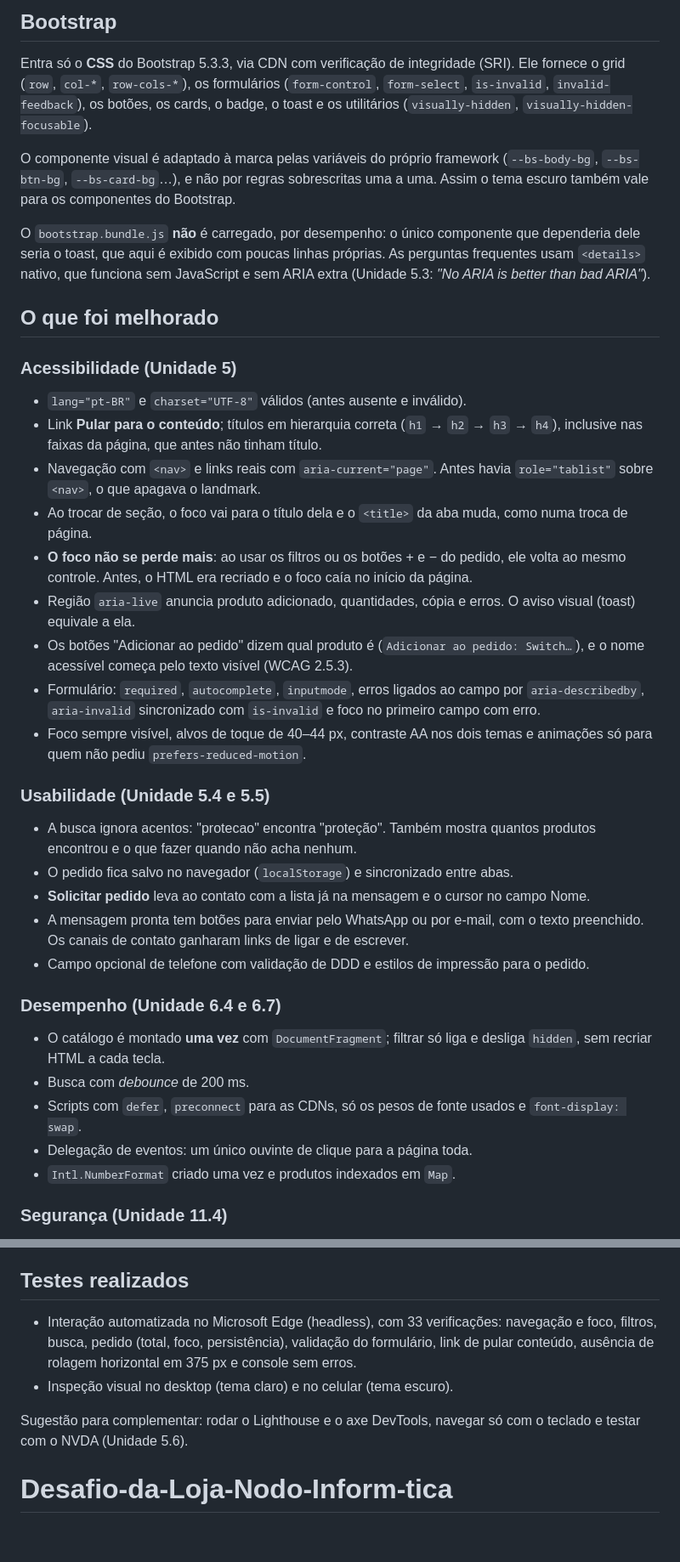
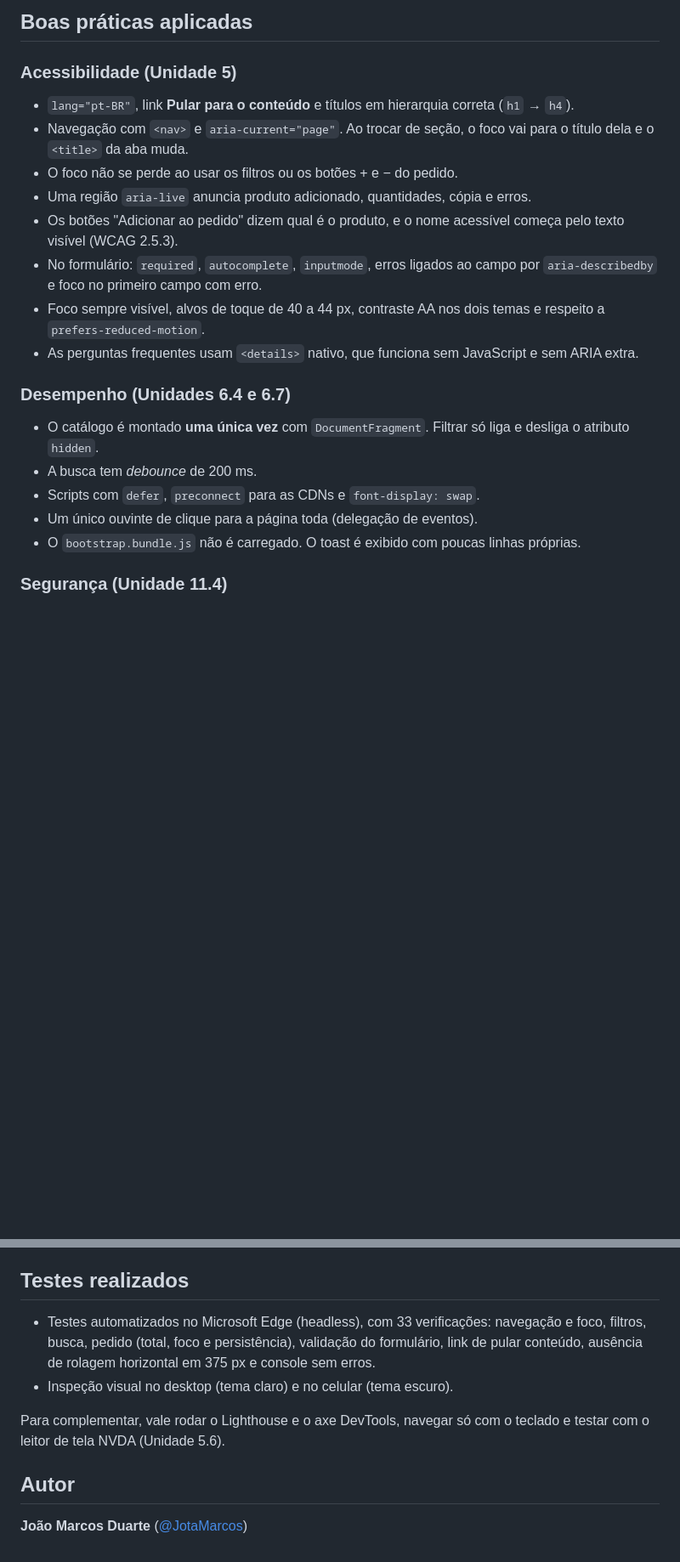
Before and after one commit to JotaMarcos/Desafio-da-Loja-Nodo-Inform-tica, a Markdown page: README.md, 2 parts joined by grey strips. Shown at 85% size. Drawn GitHub-style; blank space fills up the shorter version.

Commit message:
Atualiza README e index.html

```diff
--- a/README.md
+++ b/README.md
@@ -30,38 +64,22 @@ Cada camada tem uma responsabilidade (Unidade 1.2): o HTML guarda a marcação,
 
-## Bootstrap
-
-Entra só o **CSS** do Bootstrap 5.3.3, via CDN com verificação de integridade (SRI). Ele fornece o grid (`row`, `col-*`, `row-cols-*`), os formulários (`form-control`, `form-select`, `is-invalid`, `invalid-feedback`), os botões, os cards, o badge, o toast e os utilitários (`visually-hidden`, `visually-hidden-focusable`).
-
-O componente visual é adaptado à marca pelas variáveis do próprio framework (`--bs-body-bg`, `--bs-btn-bg`, `--bs-card-bg`…), e não por regras sobrescritas uma a uma. Assim o tema escuro também vale para os componentes do Bootstrap.
-
-O `bootstrap.bundle.js` **não** é carregado, por desempenho: o único componente que dependeria dele seria o toast, que aqui é exibido com poucas linhas próprias. As perguntas frequentes usam `<details>` nativo, que funciona sem JavaScript e sem ARIA extra (Unidade 5.3: *"No ARIA is better than bad ARIA"*).
-
-## O que foi melhorado
+## Boas práticas aplicadas
 
 ### Acessibilidade (Unidade 5)
-- `lang="pt-BR"` e `charset="UTF-8"` válidos (antes ausente e inválido).
-- Link **Pular para o conteúdo**; títulos em hierarquia correta (`h1` → `h2` → `h3` → `h4`), inclusive nas faixas da página, que antes não tinham título.
-- Navegação com `<nav>` e links reais com `aria-current="page"`. Antes havia `role="tablist"` sobre `<nav>`, o que apagava o landmark.
-- Ao trocar de seção, o foco vai para o título dela e o `<title>` da aba muda, como numa troca de página.
-- **O foco não se perde mais**: ao usar os filtros ou os botões + e − do pedido, ele volta ao mesmo controle. Antes, o HTML era recriado e o foco caía no início da página.
-- Região `aria-live` anuncia produto adicionado, quantidades, cópia e erros. O aviso visual (toast) equivale a ela.
-- Os botões "Adicionar ao pedido" dizem qual produto é (`Adicionar ao pedido: Switch…`), e o nome acessível começa pelo texto visível (WCAG 2.5.3).
-- Formulário: `required`, `autocomplete`, `inputmode`, erros ligados ao campo por `aria-describedby`, `aria-invalid` sincronizado com `is-invalid` e foco no primeiro campo com erro.
-- Foco sempre visível, alvos de toque de 40–44 px, contraste AA nos dois temas e animações só para quem não pediu `prefers-reduced-motion`.
+- `lang="pt-BR"`, link **Pular para o conteúdo** e títulos em hierarquia correta (`h1` → `h4`).
+- Navegação com `<nav>` e `aria-current="page"`. Ao trocar de seção, o foco vai para o título dela e o `<title>` da aba muda.
+- O foco não se perde ao usar os filtros ou os botões + e − do pedido.
+- Uma região `aria-live` anuncia produto adicionado, quantidades, cópia e erros.
+- Os botões "Adicionar ao pedido" dizem qual é o produto, e o nome acessível começa pelo texto visível (WCAG 2.5.3).
+- No formulário: `required`, `autocomplete`, `inputmode`, erros ligados ao campo por `aria-describedby` e foco no primeiro campo com erro.
+- Foco sempre visível, alvos de toque de 40 a 44 px, contraste AA nos dois temas e respeito a `prefers-reduced-motion`.
+- As perguntas frequentes usam `<details>` nativo, que funciona sem JavaScript e sem ARIA extra.
 
-### Usabilidade (Unidade 5.4 e 5.5)
-- A busca ignora acentos: "protecao" encontra "proteção". Também mostra quantos produtos encontrou e o que fazer quando não acha nenhum.
-- O pedido fica salvo no navegador (`localStorage`) e sincronizado entre abas.
-- **Solicitar pedido** leva ao contato com a lista já na mensagem e o cursor no campo Nome.
-- A mensagem pronta tem botões para enviar pelo WhatsApp ou por e-mail, com o texto preenchido. Os canais de contato ganharam links de ligar e de escrever.
-- Campo opcional de telefone com validação de DDD e estilos de impressão para o pedido.
-
-### Desempenho (Unidade 6.4 e 6.7)
-- O catálogo é montado **uma vez** com `DocumentFragment`; filtrar só liga e desliga `hidden`, sem recriar HTML a cada tecla.
-- Busca com *debounce* de 200 ms.
-- Scripts com `defer`, `preconnect` para as CDNs, só os pesos de fonte usados e `font-display: swap`.
-- Delegação de eventos: um único ouvinte de clique para a página toda.
-- `Intl.NumberFormat` criado uma vez e produtos indexados em `Map`.
+### Desempenho (Unidades 6.4 e 6.7)
+- O catálogo é montado **uma única vez** com `DocumentFragment`. Filtrar só liga e desliga o atributo `hidden`.
+- A busca tem *debounce* de 200 ms.
+- Scripts com `defer`, `preconnect` para as CDNs e `font-display: swap`.
+- Um único ouvinte de clique para a página toda (delegação de eventos).
+- O `bootstrap.bundle.js` não é carregado. O toast é exibido com poucas linhas próprias.
 
 ### Segurança (Unidade 11.4)
 - Os dados entram no DOM por `textContent`, nunca por `innerHTML`. A única exceção são os ícones SVG estáticos de `icones.js`.
@@ -71,8 +89,12 @@ O `bootstrap.bundle.js` **não** é carregado, por desempenho: o único componen
 Sem JavaScript, todas as seções aparecem em sequência e os links do menu rolam até elas. A busca e os filtros só aparecem quando podem funcionar.
 
 ## Testes realizados
-- Interação automatizada no Microsoft Edge (headless), com 33 verificações: navegação e foco, filtros, busca, pedido (total, foco, persistência), validação do formulário, link de pular conteúdo, ausência de rolagem horizontal em 375 px e console sem erros.
+
+- Testes automatizados no Microsoft Edge (headless), com 33 verificações: navegação e foco, filtros, busca, pedido (total, foco e persistência), validação do formulário, link de pular conteúdo, ausência de rolagem horizontal em 375 px e console sem erros.
 - Inspeção visual no desktop (tema claro) e no celular (tema escuro).
 
-Sugestão para complementar: rodar o Lighthouse e o axe DevTools, navegar só com o teclado e testar com o NVDA (Unidade 5.6).
-# Desafio-da-Loja-Nodo-Inform-tica
+Para complementar, vale rodar o Lighthouse e o axe DevTools, navegar só com o teclado e testar com o leitor de tela NVDA (Unidade 5.6).
+
+## Autor
+
+**João Marcos Duarte** ([@JotaMarcos](https://github.com/JotaMarcos))
```
Also changed, not shown: other parts of README.md (+42 -8 lines).
